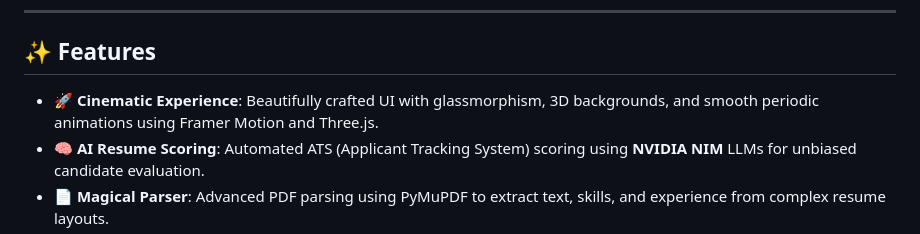
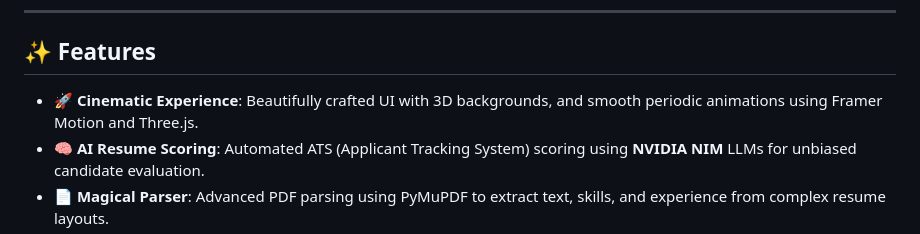
Before and after one commit to Adityaxyz1/HireSense, a Markdown page: README.md, the part around the change. Drawn GitHub-style.

```diff
--- a/README.md
+++ b/README.md
@@ -9,7 +9,7 @@ HireSense is a premium, full-stack recruitment platform designed to streamline t
 
 ## ✨ Features
 
-- **🚀 Cinematic Experience**: Beautifully crafted UI with glassmorphism, 3D backgrounds, and smooth periodic animations using Framer Motion and Three.js.
+- **🚀 Cinematic Experience**: Beautifully crafted UI with 3D backgrounds, and smooth periodic animations using Framer Motion and Three.js.
 - **🧠 AI Resume Scoring**: Automated ATS (Applicant Tracking System) scoring using **NVIDIA NIM** LLMs for unbiased candidate evaluation.
 - **📄 Magical Parser**: Advanced PDF parsing using PyMuPDF to extract text, skills, and experience from complex resume layouts.
 - **🤝 Job Matching**: Intelligent matching algorithm that compares candidate profiles against specific Job Descriptions (JDs).
```
